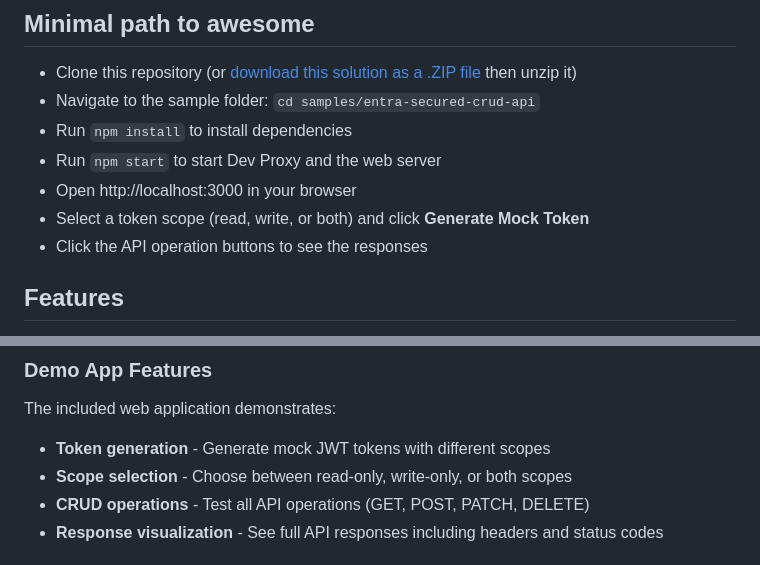
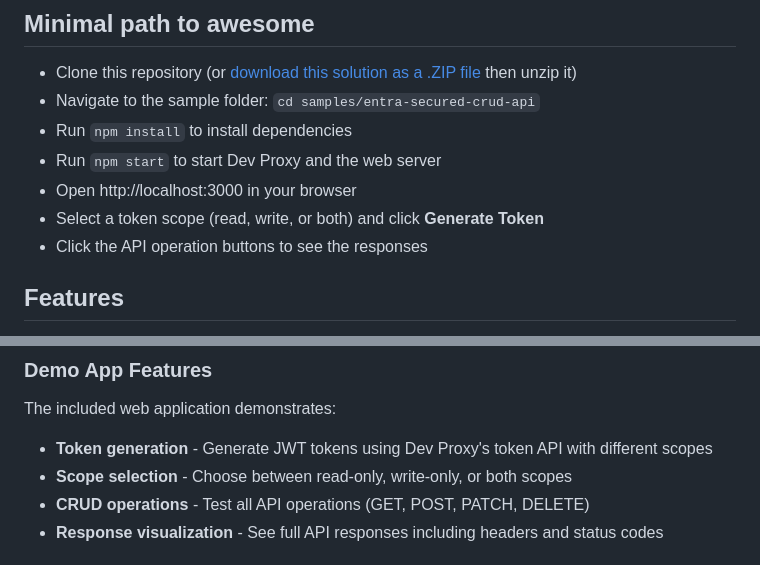
Before and after one commit to pnp/proxy-samples, a Markdown page: samples/entra-secured-crud-api/README.md, 2 parts joined by grey strips. Drawn GitHub-style.

Commit message:
Update README to reflect Dev Proxy JWT token API usage
Co-authored-by: waldekmastykarz <11164679+waldekmastykarz@users.noreply.github.com>

```diff
--- a/samples/entra-secured-crud-api/README.md
+++ b/samples/entra-secured-crud-api/README.md
@@ -38,7 +38,7 @@ Version|Date|Comments
 - Run `npm install` to install dependencies
 - Run `npm start` to start Dev Proxy and the web server
 - Open http://localhost:3000 in your browser
-- Select a token scope (read, write, or both) and click **Generate Mock Token**
+- Select a token scope (read, write, or both) and click **Generate Token**
 - Click the API operation buttons to see the responses
 
 ## Features
@@ -73,7 +73,7 @@ Write Scope|`api://contoso.com/customer.write`
 
 The included web application demonstrates:
 
-- **Token generation** - Generate mock JWT tokens with different scopes
+- **Token generation** - Generate JWT tokens using Dev Proxy's token API with different scopes
 - **Scope selection** - Choose between read-only, write-only, or both scopes
 - **CRUD operations** - Test all API operations (GET, POST, PATCH, DELETE)
 - **Response visualization** - See full API responses including headers and status codes
```
